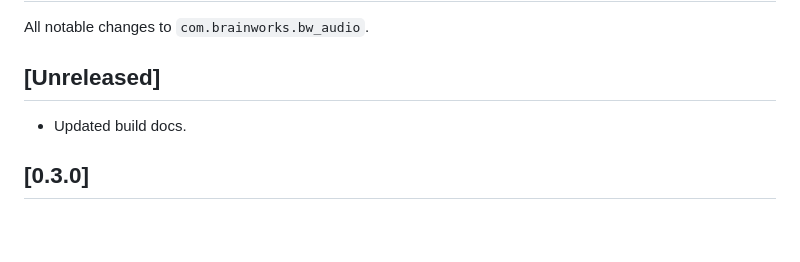
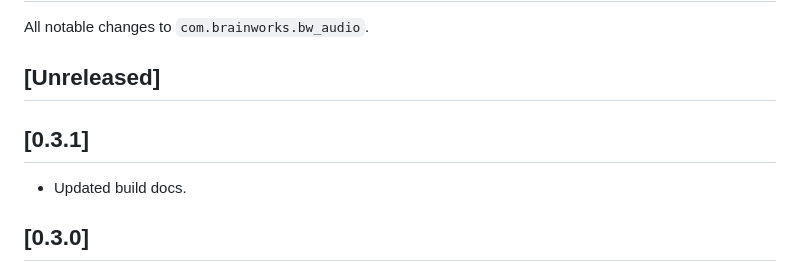
Before and after one commit to aforren1/cave-audio, a Markdown page: bindings/unity/CHANGELOG.md, the part around the change. Drawn GitHub-style; blank space fills up the shorter version.

Commit message:
Release v0.3.1

```diff
--- a/bindings/unity/CHANGELOG.md
+++ b/bindings/unity/CHANGELOG.md
@@ -3,6 +3,8 @@
 All notable changes to `com.brainworks.bw_audio`.
 
 ## [Unreleased]
+
+## [0.3.1]
 
 - Updated build docs.
 
```
